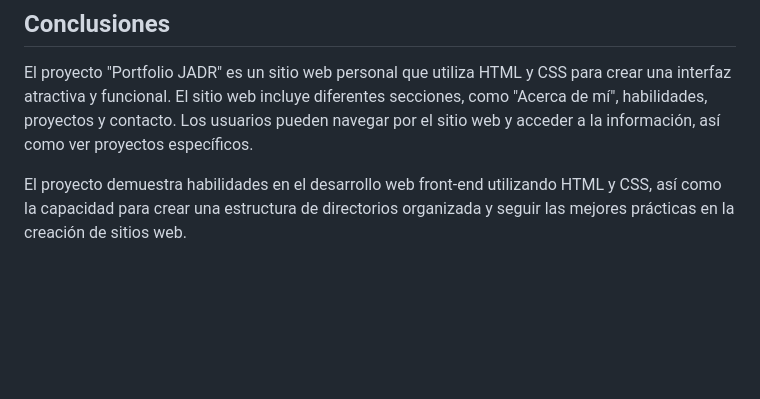
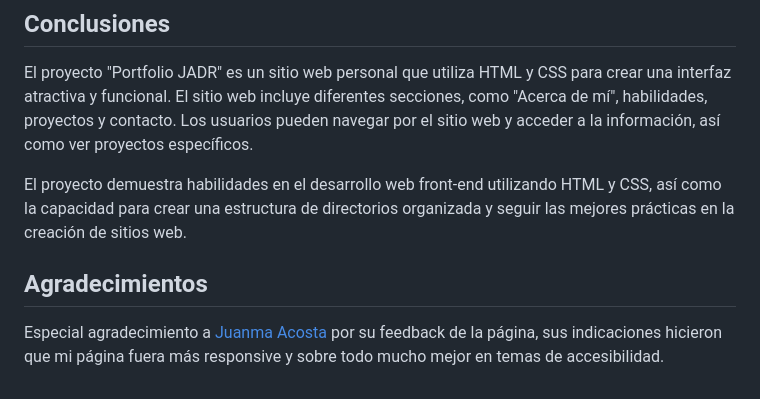
Before and after one commit to JoseAlbDR/practica-html-css, a Markdown page: README.md, the part around the change. Drawn GitHub-style; blank space fills up the shorter version.

Commit message:
feat: add new section to readme,

```diff
--- a/README.md
+++ b/README.md
@@ -124,3 +124,7 @@ El proyecto utiliza imágenes y videos para mejorar la experiencia visual. Se ha
 El proyecto "Portfolio JADR" es un sitio web personal que utiliza HTML y CSS para crear una interfaz atractiva y funcional. El sitio web incluye diferentes secciones, como "Acerca de mí", habilidades, proyectos y contacto. Los usuarios pueden navegar por el sitio web y acceder a la información, así como ver proyectos específicos.
 
 El proyecto demuestra habilidades en el desarrollo web front-end utilizando HTML y CSS, así como la capacidad para crear una estructura de directorios organizada y seguir las mejores prácticas en la creación de sitios web.
+
+## Agradecimientos
+
+Especial agradecimiento a [Juanma Acosta](https://www.linkedin.com/in/juan-manuel-acosta-benitez/) por su feedback de la página, sus indicaciones hicieron que mi página fuera más responsive y sobre todo mucho mejor en temas de accesibilidad.
```
